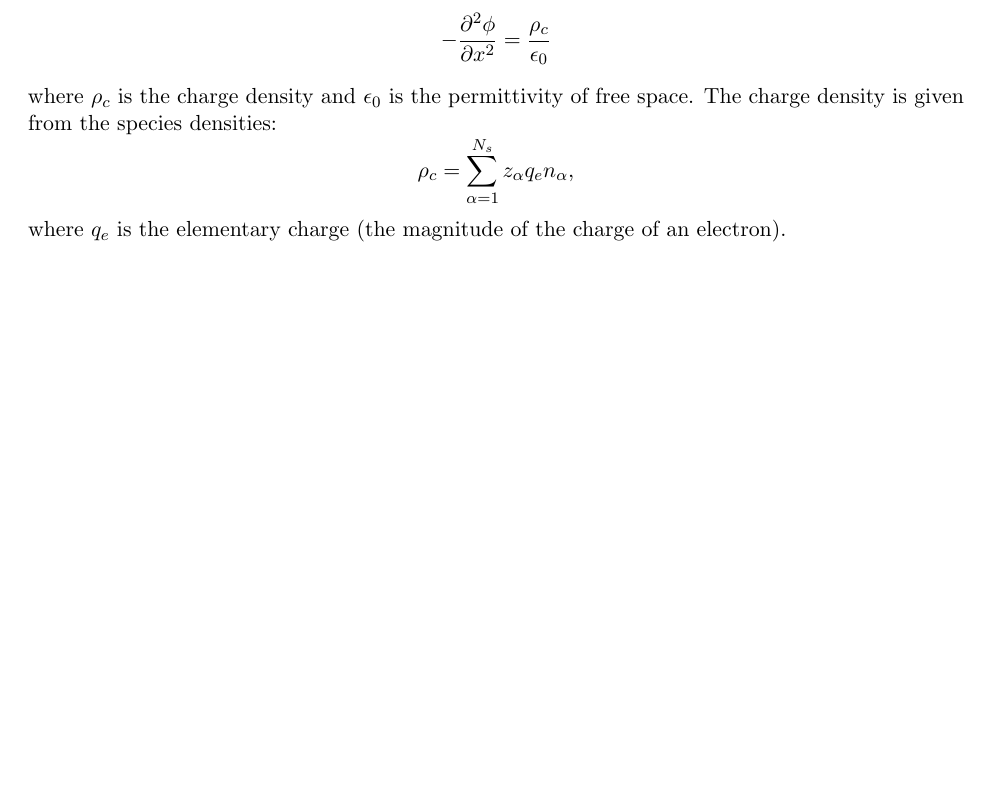
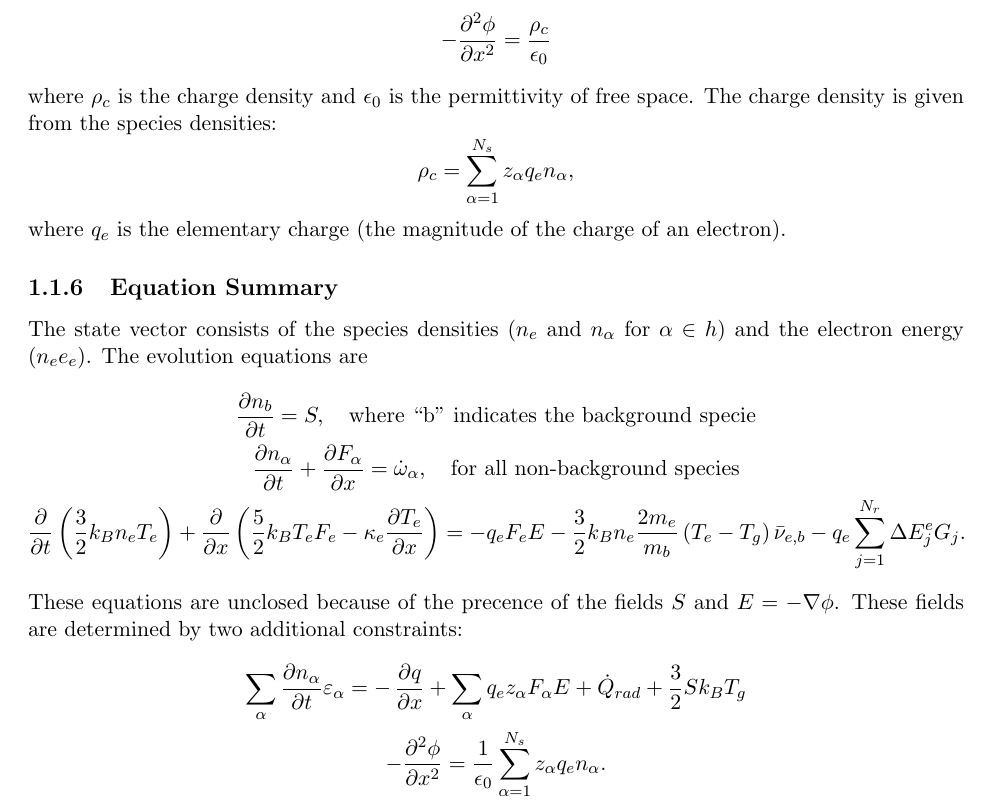
Before and after one commit to pecos/glowDischargeSolver, a LaTeX document (doc/glow.tex, which reads doc/fluid/pdes.tex): part of page 8 of 23, cut so that both start at the same text, the shorter picture padded with empty space. Compiled offline with pdfLaTeX.

Commit message:
Start on an eqn summary

```diff
--- a/doc/fluid/pdes.tex
+++ b/doc/fluid/pdes.tex
@@ -316,3 +316,41 @@ species densities:
 %
 where $q_e$ is the elementary charge (the magnitude of the charge of
 an electron).
+
+
+\subsection{Equation Summary}
+The state vector consists of the species densities ($n_e$ and
+$n_{\alpha}$ for $\alpha \in h$) and the electron energy ($n_e e_e$).
+The evolution equations are
+%
+\begin{gather*}
+\pp{n_b}{t} = S, \quad \textrm{where ``b'' indicates the background specie}\\
+\pp{n_{\alpha}}{t} + \pp{F_{\alpha}}{x} = \dot{\omega}_{\alpha}, \quad \textrm{for all non-background species}\\
+\pp{}{t} \left( \frac{3}{2} k_B n_e T_e \right)
++
+\pp{}{x} \left( \frac{5}{2} k_B T_e F_e - \kappa_e \pp{T_e}{x} \right)
+=
+- q_e F_e E
+-
+\frac{3}{2} k_B n_e \frac{2 m_e}{m_b} \left( T_e - T_g \right) \bar{\nu}_{e,b}
+-
+q_e \sum_{j=1}^{N_r} \Delta E^e_j G_j.
+\end{gather*}
+%
+These equations are unclosed because of the precence of the fields $S$
+and $E = - \nabla \phi$.  These fields are determined by two
+additional constraints:
+%
+\begin{gather*}
+\sum_{\alpha} \pp{n_{\alpha}}{t} \varepsilon_{\alpha}
+=
+-\,\pp{q}{x}
++
+\sum_{\alpha} q_e z_{\alpha} F_{\alpha} E
++
+\dot{Q}_{rad}
++
+\frac{3}{2} S k_B T_g \\
+%
+-\pp{^2\phi}{x^2} =  \frac{1}{\epsilon_0} \sum_{\alpha=1}^{N_s} z_{\alpha} q_e n_{\alpha}.
+\end{gather*}
```
